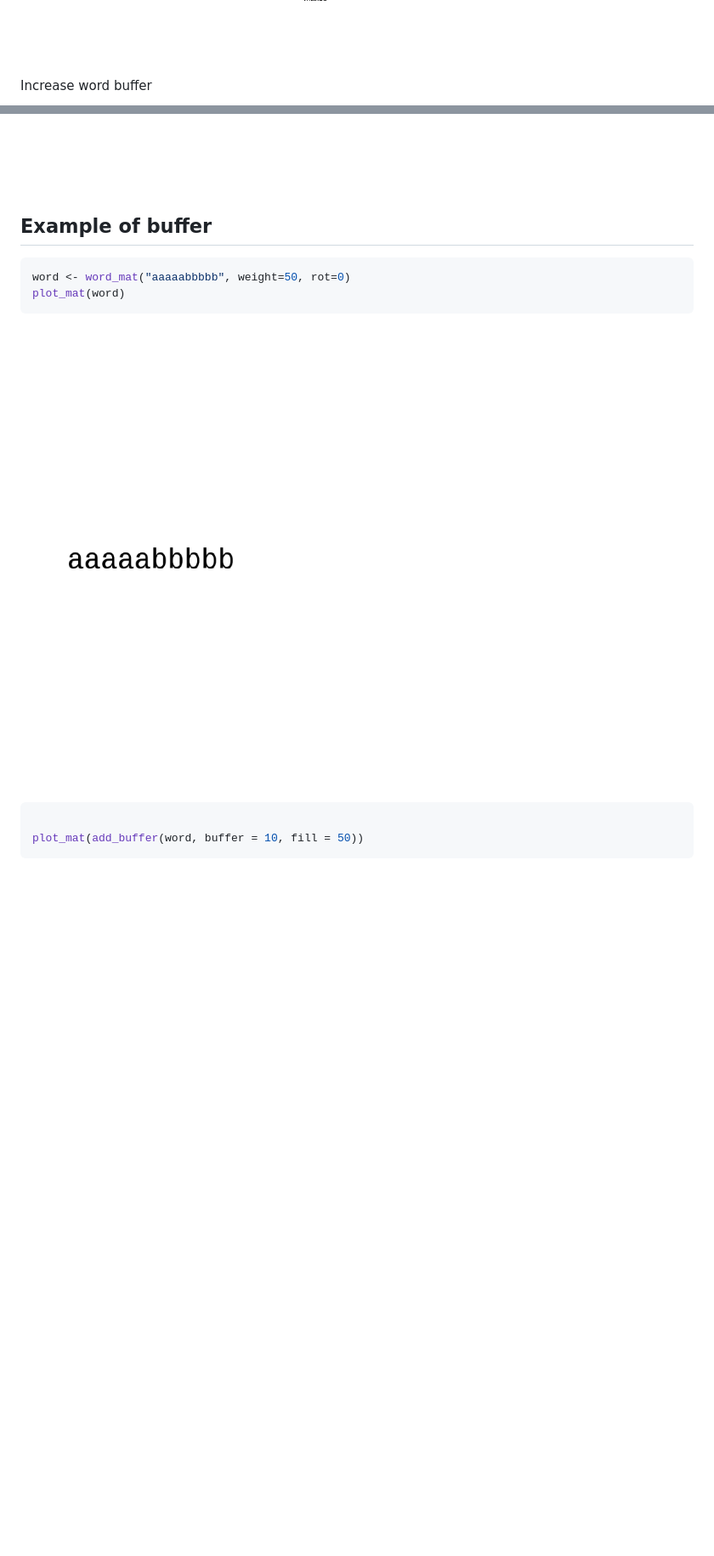
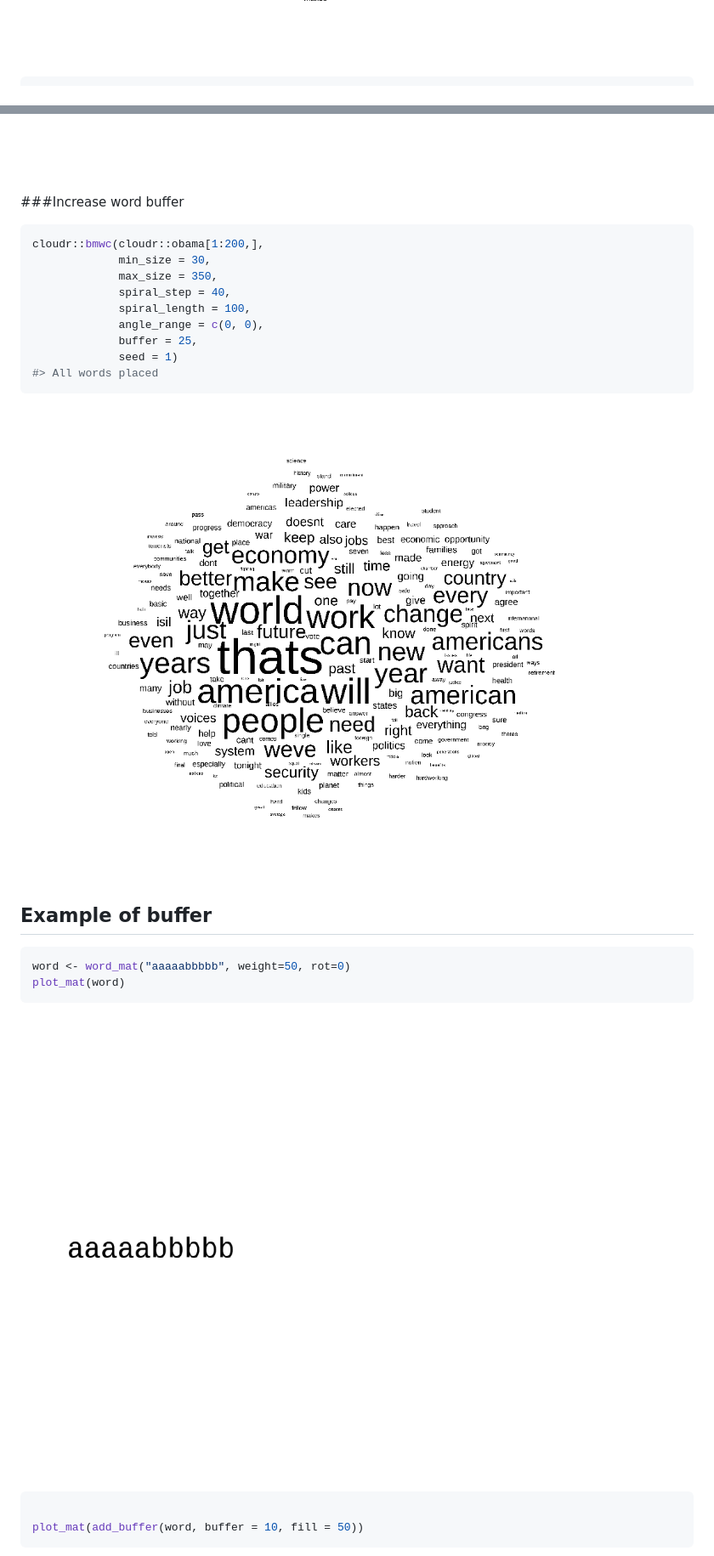
Before and after one commit to cj-holmes/cloudr, a Markdown page: README.md, 2 parts joined by grey strips. Shown at 85% size. Drawn GitHub-style; pictures changed too: man/figures/README-unnamed-chunk-10-1.png (added), man/figures/README-unnamed-chunk-9-1.png; blank space fills up the shorter version.

````diff
--- a/README.md
+++ b/README.md
@@ -70,6 +70,4 @@ cloudr::bmwc(cloudr::obama[1:200,],
 
 <img src="man/figures/README-unnamed-chunk-4-1.png" style="display: block; margin: auto;" />
 
-Increase word buffer
-
 ``` r
@@ -137,6 +137,22 @@ cloudr::bmwc(cloudr::obama[1:200,],
 
 <img src="man/figures/README-unnamed-chunk-8-1.png" style="display: block; margin: auto;" />
 
+\#\#\#Increase word buffer
+
+``` r
+cloudr::bmwc(cloudr::obama[1:200,],
+             min_size = 30,
+             max_size = 350,
+             spiral_step = 40,
+             spiral_length = 100,
+             angle_range = c(0, 0),
+             buffer = 25,
+             seed = 1)
+#> All words placed
+```
+
+<img src="man/figures/README-unnamed-chunk-9-1.png" style="display: block; margin: auto;" />
+
 ## Example of buffer
 
 ``` r
@@ -144,7 +160,7 @@ word <- word_mat("aaaaabbbbb", weight=50, rot=0)
 plot_mat(word)
 ```
 
-<img src="man/figures/README-unnamed-chunk-9-1.png" style="display: block; margin: auto;" />
+<img src="man/figures/README-unnamed-chunk-10-1.png" style="display: block; margin: auto;" />
 
 ``` r
 
````
Also changed, not shown: other parts of README.md (+7 -5 lines), man/figures/README-unnamed-chunk-10-2.png (added), man/figures/README-unnamed-chunk-5-1.png, 2 other files.
